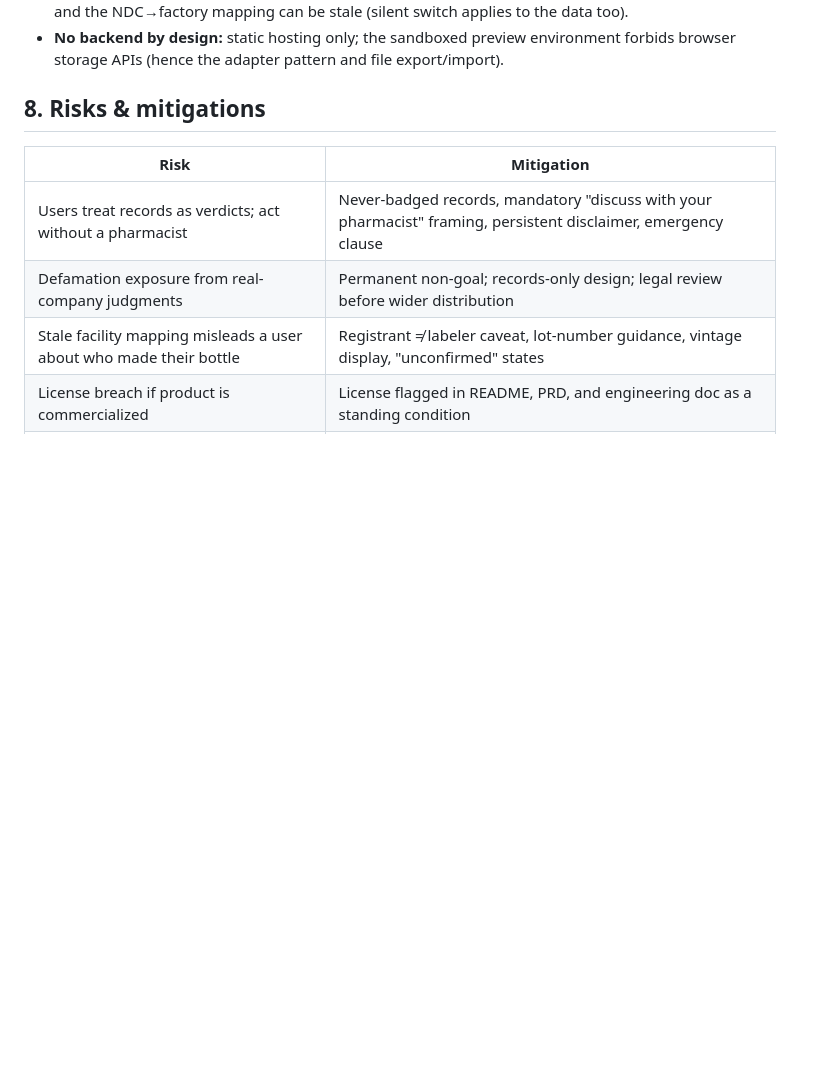
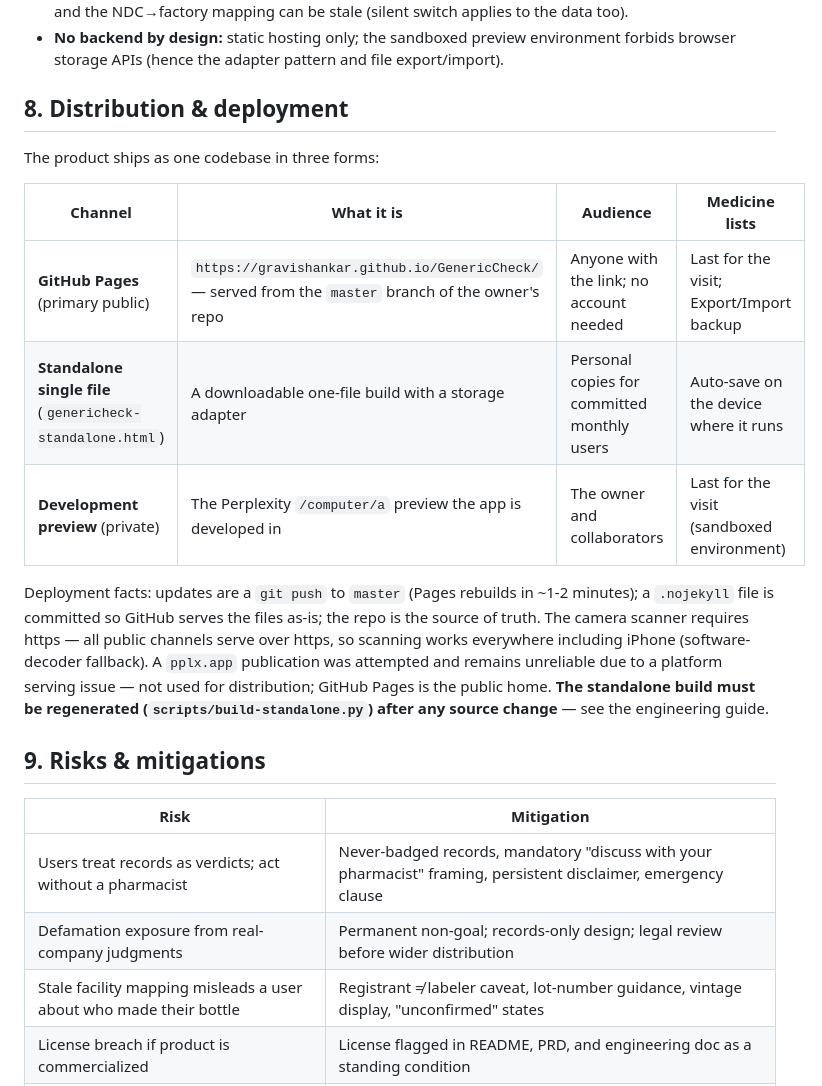
Before and after one commit to gravishankar/GenericCheck, a Markdown page: docs/PRD.md, the part around one of its changes. Drawn GitHub-style; blank space fills up the shorter version.

```diff
--- a/docs/PRD.md
+++ b/docs/PRD.md
@@ -117,7 +118,19 @@ Meanwhile, the highest-stakes population — patients on **narrow-therapeutic-in
 - **Data recency:** Rx Inspector release is a snapshot (currently November 2025) — vintage is displayed, and the NDC→factory mapping can be stale (silent switch applies to the data too).
 - **No backend by design:** static hosting only; the sandboxed preview environment forbids browser storage APIs (hence the adapter pattern and file export/import).
 
-## 8. Risks & mitigations
+## 8. Distribution & deployment
+
+The product ships as one codebase in three forms:
+
+| Channel | What it is | Audience | Medicine lists |
+|---|---|---|---|
+| **GitHub Pages** (primary public) | `https://gravishankar.github.io/GenericCheck/` — served from the `master` branch of the owner's repo | Anyone with the link; no account needed | Last for the visit; Export/Import backup |
+| **Standalone single file** (`genericheck-standalone.html`) | A downloadable one-file build with a storage adapter | Personal copies for committed monthly users | Auto-save on the device where it runs |
+| **Development preview** (private) | The Perplexity `/computer/a` preview the app is developed in | The owner and collaborators | Last for the visit (sandboxed environment) |
+
+Deployment facts: updates are a `git push` to `master` (Pages rebuilds in ~1-2 minutes); a `.nojekyll` file is committed so GitHub serves the files as-is; the repo is the source of truth. The camera scanner requires https — all public channels serve over https, so scanning works everywhere including iPhone (software-decoder fallback). A `pplx.app` publication was attempted and remains unreliable due to a platform serving issue — not used for distribution; GitHub Pages is the public home. **The standalone build must be regenerated (`scripts/build-standalone.py`) after any source change** — see the engineering guide.
+
+## 9. Risks & mitigations
 
 | Risk | Mitigation |
 |---|---|
```
Also changed, not shown: other parts of docs/PRD.md (+10 -6 lines).
